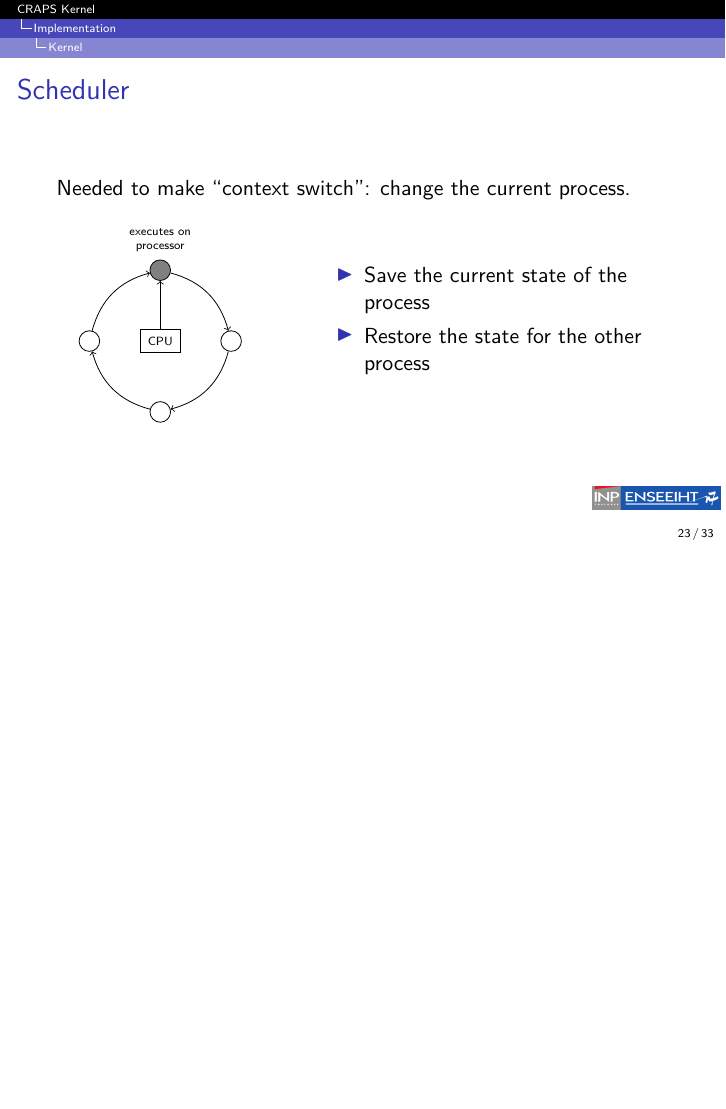
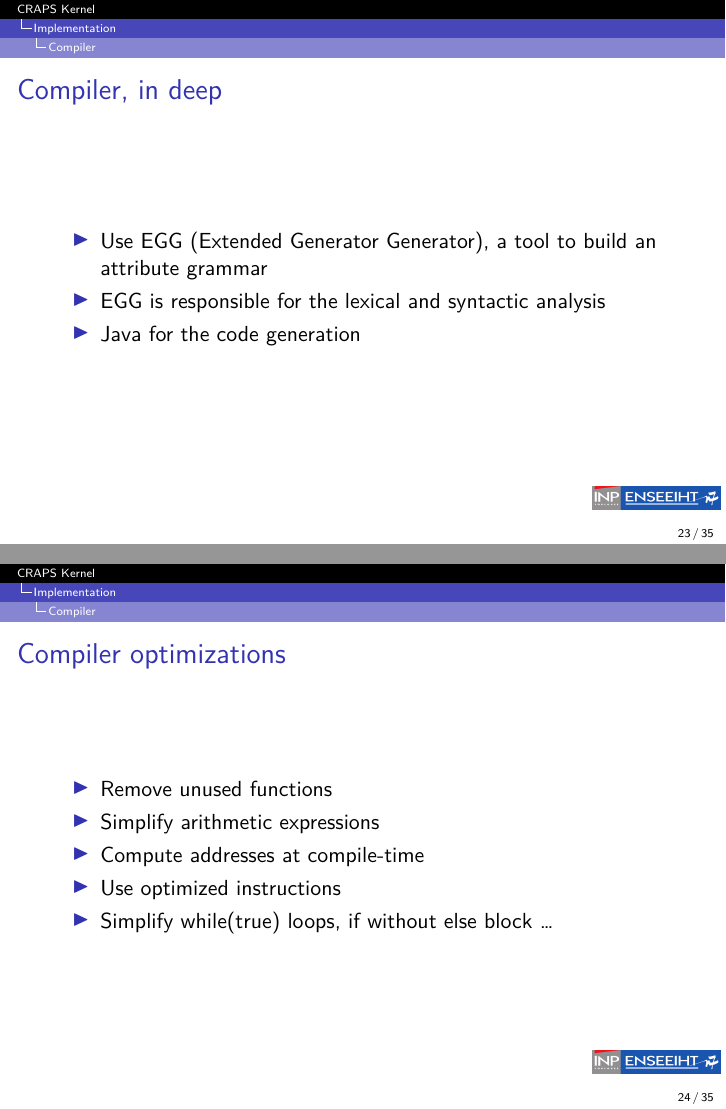
Before and after one commit to mcarton/CRAPS-Kernel, LaTeX slides (ProjectManagement/Slides.tex): page 27 of 37 before the commit and pages 27 and 28 of 39 after it, the two joined at a grey line, the shorter picture padded with empty space. Compiled offline with XeLaTeX.

Commit message:
Improve slides about the compiler

```diff
--- a/ProjectManagement/Slides.tex
+++ b/ProjectManagement/Slides.tex
@@ -250,6 +249,25 @@
         \item Based on the compiler project from the second-year classes.
         \item Language: a (quite large!) subset of C.
         \item Various optimizations.
+      \end{itemize}
+    \end{frame}
+
+    \begin{frame}{Compiler, in deep}
+      \begin{itemize}
+        \item Use EGG (Extended Generator Generator), a tool to build an
+          attribute grammar
+        \item EGG is responsible for the lexical and syntactic analysis
+        \item Java for the code generation
+      \end{itemize}
+    \end{frame}
+
+    \begin{frame}{Compiler optimizations}
+      \begin{itemize}
+        \item Remove unused functions
+        \item Simplify arithmetic expressions
+        \item Compute addresses at compile-time
+        \item Use optimized instructions
+        \item Simplify while(true) loops, if without else block …
       \end{itemize}
     \end{frame}
 
```
Also changed, not shown: ProjectManagement/Slides.tex (5 more changed lines).
